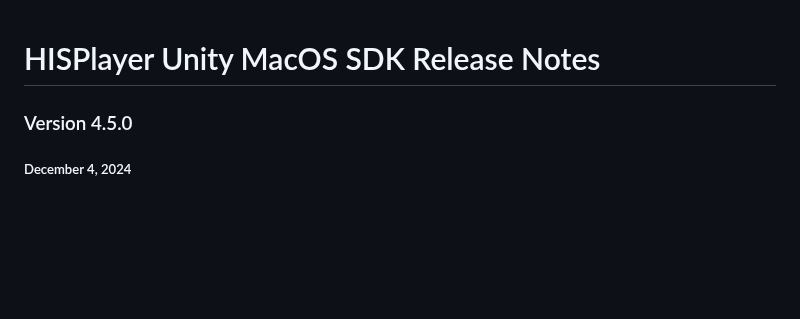
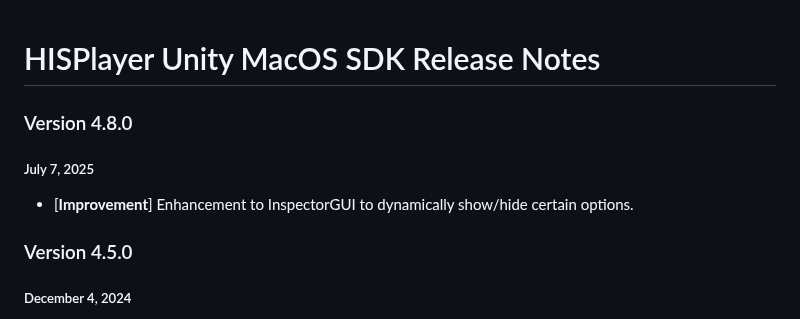
Before and after one commit to HISPlayer/UnityMacOS-SDK, a Markdown page: releases.md, the part around the change. GitHub-like rendering; blank space fills up the shorter version.

```diff
--- a/releases.md
+++ b/releases.md
@@ -1,4 +1,8 @@
 # HISPlayer Unity MacOS SDK Release Notes
+
+### Version 4.8.0
+##### July 7, 2025
+- [**Improvement**] Enhancement to InspectorGUI to dynamically show/hide certain options.
 
 ### Version 4.5.0
 ##### December 4, 2024
```
